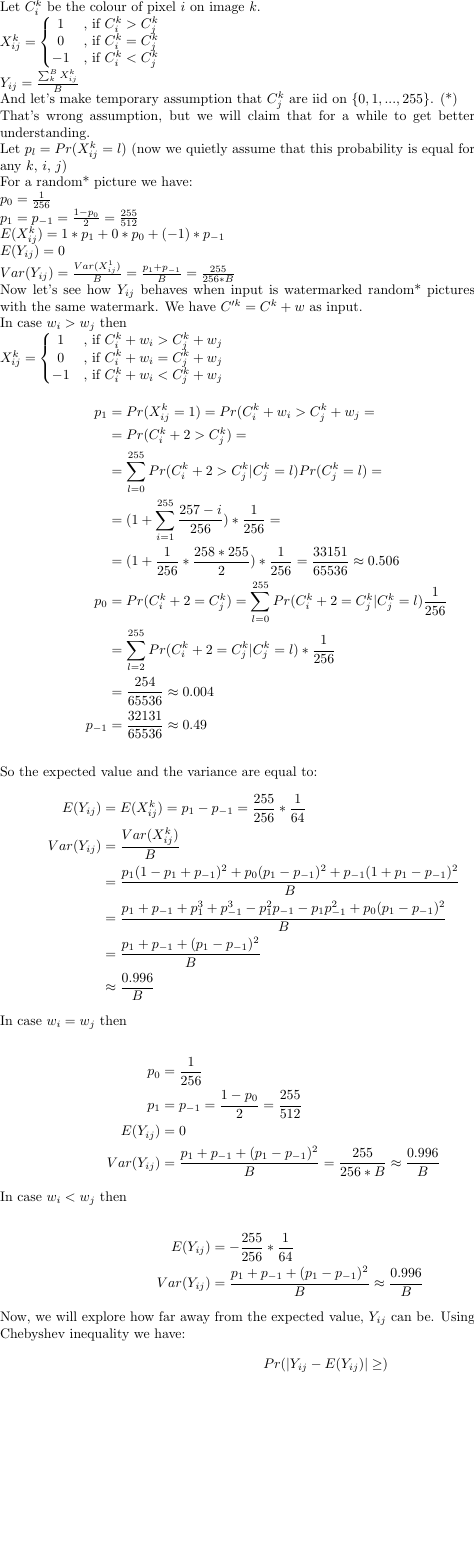
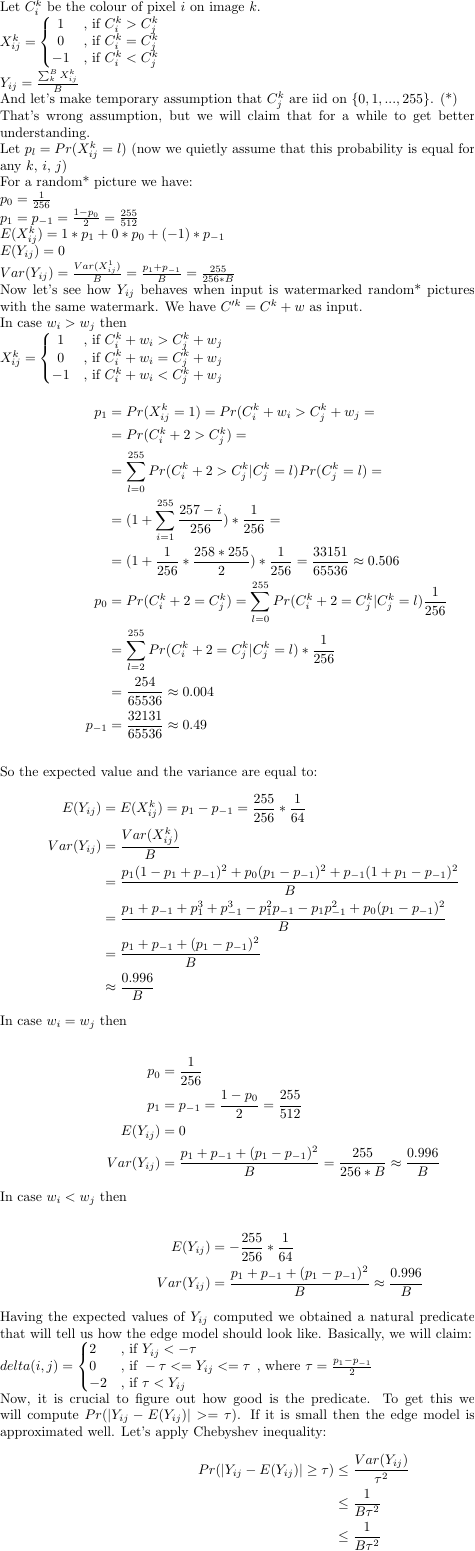
Before and after one commit to wanatpj/h_blind, a LaTeX figure (latex/analysis.tex): the whole page, the shorter picture padded with empty space. Compiled offline with pdfLaTeX.

Commit message:
deducing edge model

```diff
--- a/latex/analysis.tex
+++ b/latex/analysis.tex
@@ -1,5 +1,6 @@
 \documentclass[varwidth]{standalone}
 \usepackage{amsmath}
+\usepackage{mathtools}
 \begin{document}
 Let $C^k_i$ be the colour of pixel $i$ on image $k$.\\
 $X^k_{ij} =
@@ -62,9 +63,21 @@ In case $w_i < w_j$ then\\
 E(Y_{ij}) &= -\frac{255}{256}*\frac{1}{64}\\
 Var(Y_{ij}) &= \frac{p_1 + p_{-1} + (p_1-p_{-1})^2}{B} \approx \frac{0.996}{B}
 \end{align*}
-Now, we will explore how far away from the expected value, $Y_{ij}$ can be.
-Using Chebyshev inequality we have:
+Having the expected values of $Y_{ij}$ computed we obtained a natural predicate
+that will tell us how the edge model should look like. Basically, we will
+claim:\\
+$delta(i, j) = \left\{
+  \begin{matrix*}[l]
+    2&\text{, if } Y_{ij} < -\tau\\
+    0&\text{, if } -\tau <= Y_{ij} <= \tau\\
+    -2&\text{, if } \tau < Y_{ij}
+  \end{matrix*}\right.$ , where $\tau = \frac{p_1 - p_{-1}}{2}$\\
+Now, it is crucial to figure out how good is the predicate. To get this we will
+compute $Pr(|Y_{ij} - E(Y_{ij})| >= \tau)$. If it is small then the edge model
+is approximated well. Let's apply Chebyshev inequality:
 \begin{align*}
-Pr(|Y_{ij} - E(Y_{ij})| \geq)
+Pr(|Y_{ij} - E(Y_{ij})| \geq \tau) &\leq \frac{Var(Y_{ij})}{\tau^2}\\
+  & \leq \frac{1}{B\tau^2}\\
+  & \leq \frac{1}{B\tau^2}
 \end{align*}
 \end{document}
```
Also changed, not shown: latex/analysis.png.
